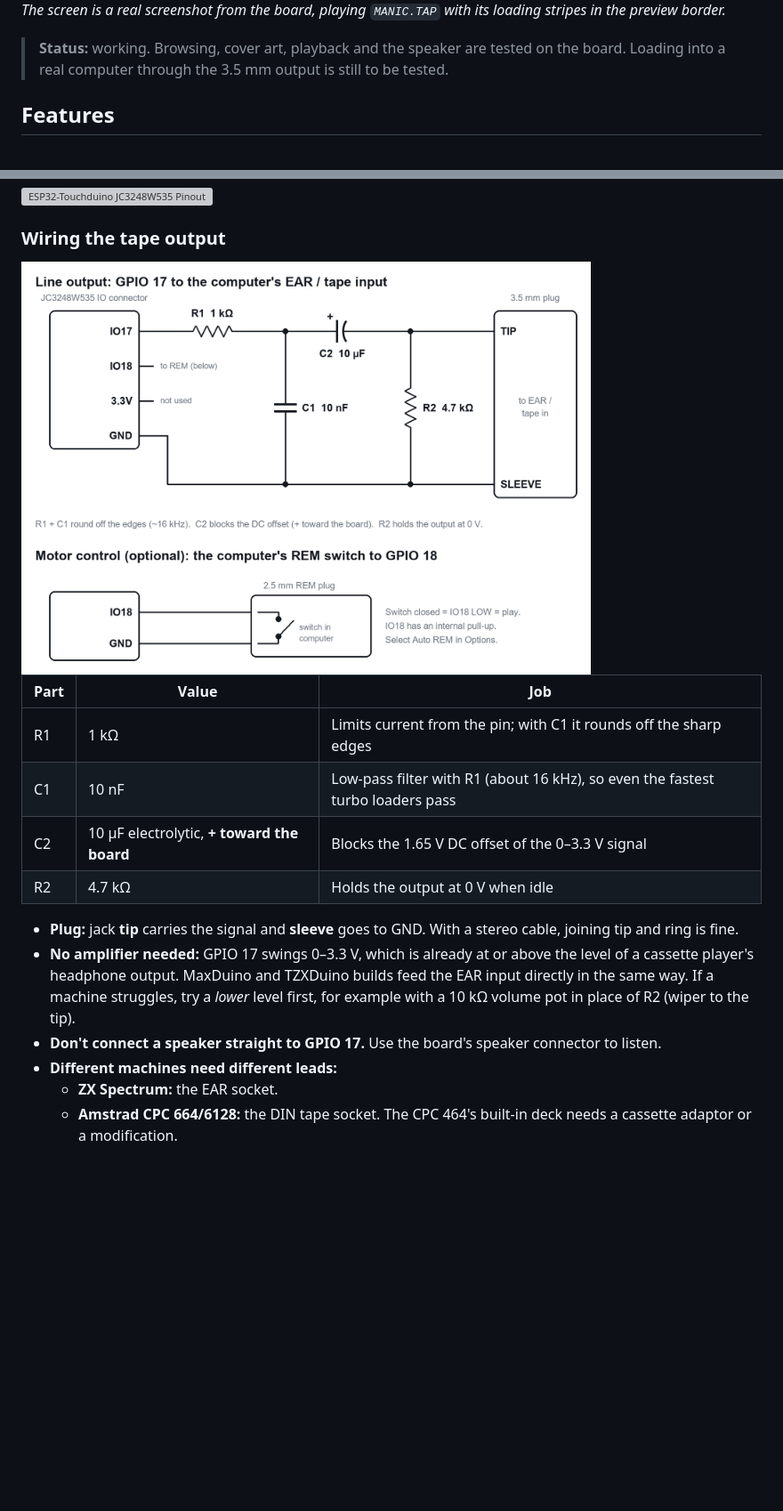
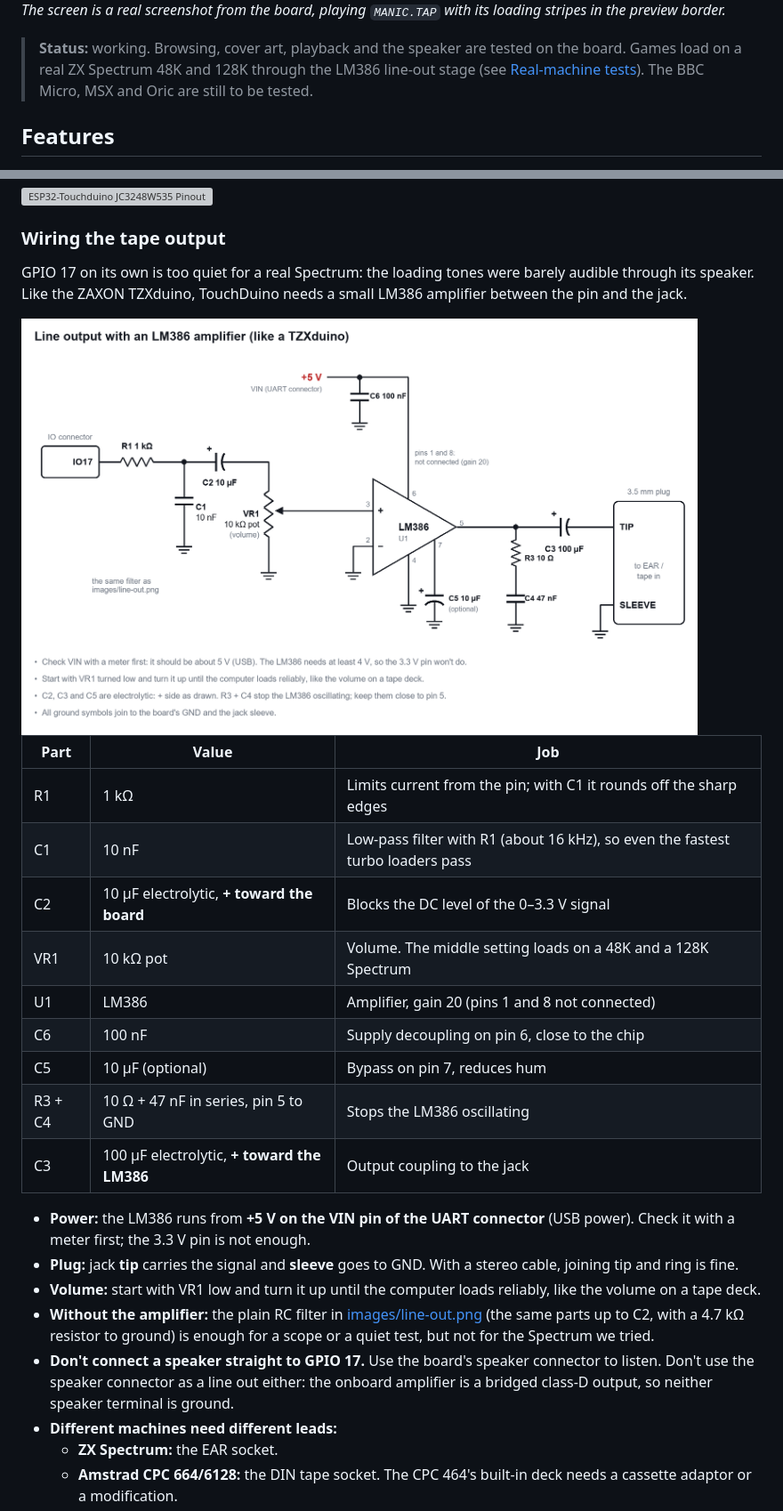
Before and after one commit to Bambelweeny57/esp32-touchduino, a Markdown page: README.md, 2 parts joined by grey strips. Shown at 89% size. Drawn GitHub-style; pictures changed too: images/line-out-lm386.png (added); blank space fills up the shorter version; grey boxes are pictures that could not be loaded.

```diff
--- a/README.md
+++ b/README.md
@@ -14,7 +14,7 @@ It runs on the Guition **JC3248W535** board:
 
 *The screen is a real screenshot from the board, playing `MANIC.TAP` with its loading stripes in the preview border.*
 
-> **Status:** working. Browsing, cover art, playback and the speaker are tested on the board. Loading into a real computer through the 3.5 mm output is still to be tested.
+> **Status:** working. Browsing, cover art, playback and the speaker are tested on the board. Games load on a real ZX Spectrum 48K and 128K through the LM386 line-out stage (see [Real-machine tests](#real-machine-tests)). The BBC Micro, MSX and Oric are still to be tested.
 
 ## Features
 
@@ -62,18 +62,27 @@ GPIO 17 and 18 are on the 4-pin expansion connectors (GND, 3.3V, IO17, IO18).
 
 ### Wiring the tape output
 
-<img src="images/line-out.png" alt="Line-out filter: IO17 through R1 1 kΩ, C1 10 nF to ground, C2 10 µF coupling capacitor and R2 4.7 kΩ to ground, to the tip of a 3.5 mm plug; REM switch between IO18 and ground" width="640">
+GPIO 17 on its own is too quiet for a real Spectrum: the loading tones were barely audible through its speaker. Like the ZAXON TZXduino, TouchDuino needs a small LM386 amplifier between the pin and the jack.
+
+<img src="images/line-out-lm386.png" alt="Line output with an LM386: IO17 through R1 1 kΩ, C1 10 nF to ground and C2 10 µF to a 10 kΩ volume pot; the wiper feeds LM386 pin 3; pin 5 drives the jack tip through C3 100 µF, with R3 10 Ω and C4 47 nF to ground; pin 6 to +5 V (VIN) with C6 100 nF; pins 2 and 4 to ground; optional C5 10 µF on pin 7" width="760">
 
 | Part | Value | Job |
 | --- | --- | --- |
 | R1 | 1 kΩ | Limits current from the pin; with C1 it rounds off the sharp edges |
 | C1 | 10 nF | Low-pass filter with R1 (about 16 kHz), so even the fastest turbo loaders pass |
-| C2 | 10 µF electrolytic, **+ toward the board** | Blocks the 1.65 V DC offset of the 0–3.3 V signal |
-| R2 | 4.7 kΩ | Holds the output at 0 V when idle |
+| C2 | 10 µF electrolytic, **+ toward the board** | Blocks the DC level of the 0–3.3 V signal |
+| VR1 | 10 kΩ pot | Volume. The middle setting loads on a 48K and a 128K Spectrum |
+| U1 | LM386 | Amplifier, gain 20 (pins 1 and 8 not connected) |
+| C6 | 100 nF | Supply decoupling on pin 6, close to the chip |
+| C5 | 10 µF (optional) | Bypass on pin 7, reduces hum |
+| R3 + C4 | 10 Ω + 47 nF in series, pin 5 to GND | Stops the LM386 oscillating |
+| C3 | 100 µF electrolytic, **+ toward the LM386** | Output coupling to the jack |
 
+- **Power:** the LM386 runs from **+5 V on the VIN pin of the UART connector** (USB power). Check it with a meter first; the 3.3 V pin is not enough.
 - **Plug:** jack **tip** carries the signal and **sleeve** goes to GND. With a stereo cable, joining tip and ring is fine.
-- **No amplifier needed:** GPIO 17 swings 0–3.3 V, which is already at or above the level of a cassette player's headphone output. MaxDuino and TZXDuino builds feed the EAR input directly in the same way. If a machine struggles, try a *lower* level first, for example with a 10 kΩ volume pot in place of R2 (wiper to the tip).
-- **Don't connect a speaker straight to GPIO 17.** Use the board's speaker connector to listen.
+- **Volume:** start with VR1 low and turn it up until the computer loads reliably, like the volume on a tape deck.
+- **Without the amplifier:** the plain RC filter in [images/line-out.png](images/line-out.png) (the same parts up to C2, with a 4.7 kΩ resistor to ground) is enough for a scope or a quiet test, but not for the Spectrum we tried.
+- **Don't connect a speaker straight to GPIO 17.** Use the board's speaker connector to listen. Don't use the speaker connector as a line out either: the onboard amplifier is a bridged class-D output, so neither speaker terminal is ground.
 - **Different machines need different leads:**
   - **ZX Spectrum:** the EAR socket.
   - **Amstrad CPC 664/6128:** the DIN tape socket. The CPC 464's built-in deck needs a cassette adaptor or a modification.
```
Also changed, not shown: other parts of README.md (+17 -0 lines), CLAUDE.md (+18 -6 lines), 9 other files.
